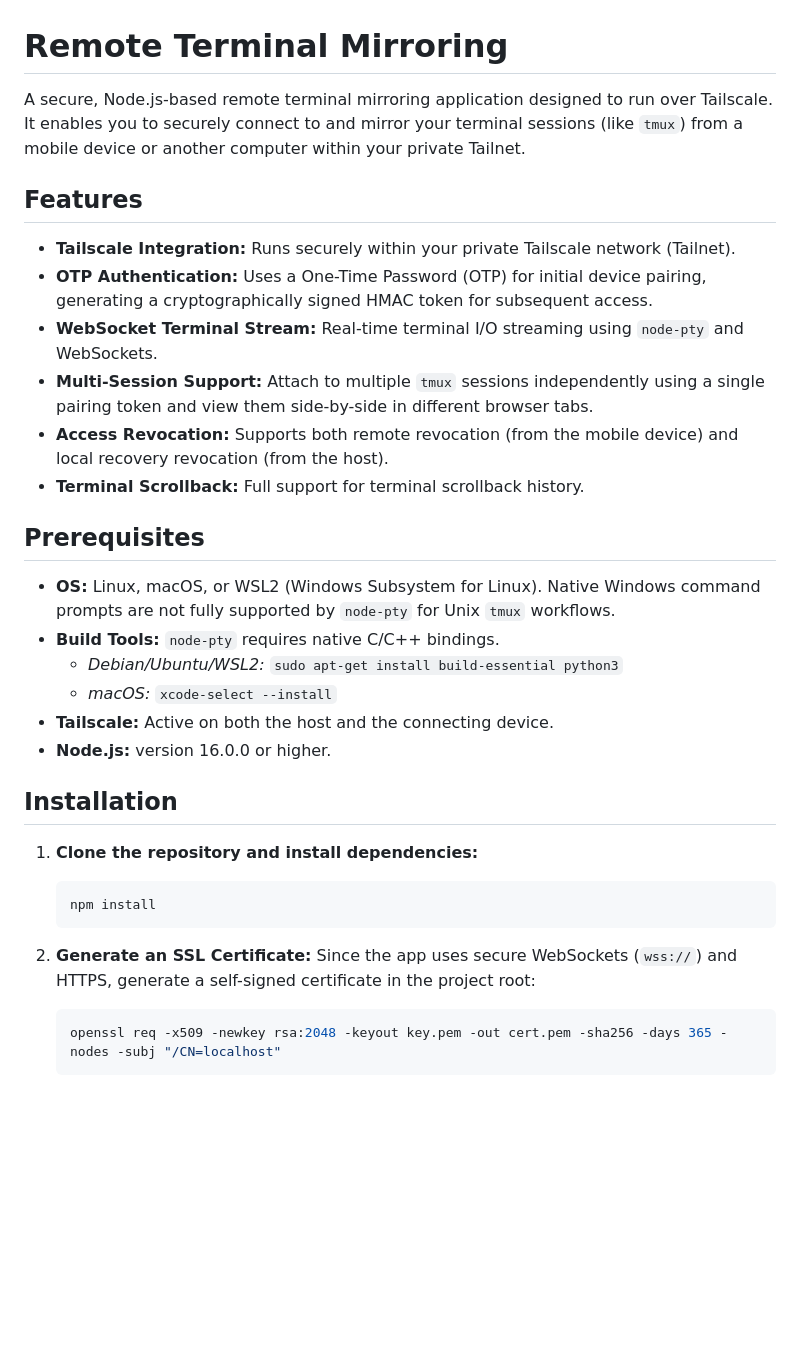
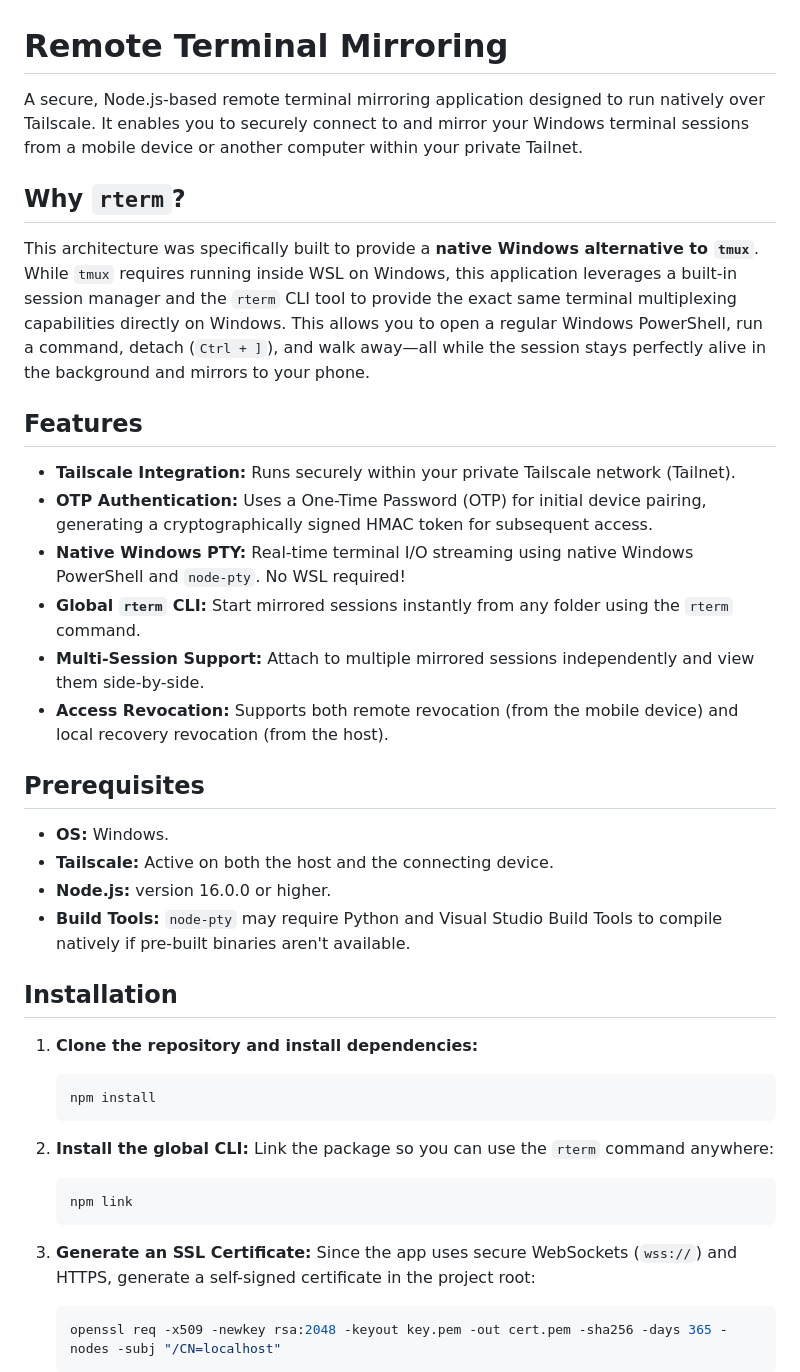
Before and after one commit to Vali-Hameed/Remote-Terminal, a Markdown page: README.md, the part around one of its changes. Drawn GitHub-style; blank space fills up the shorter version.

Commit message:
docs: update README for native Windows architecture and rterm usage

````diff
--- a/README.md
+++ b/README.md
@@ -1,24 +1,25 @@
 # Remote Terminal Mirroring
 
-A secure, Node.js-based remote terminal mirroring application designed to run over Tailscale. It enables you to securely connect to and mirror your terminal sessions (like `tmux`) from a mobile device or another computer within your private Tailnet.
+A secure, Node.js-based remote terminal mirroring application designed to run natively over Tailscale. It enables you to securely connect to and mirror your Windows terminal sessions from a mobile device or another computer within your private Tailnet.
+
+## Why `rterm`?
+This architecture was specifically built to provide a **native Windows alternative to `tmux`**. While `tmux` requires running inside WSL on Windows, this application leverages a built-in session manager and the `rterm` CLI tool to provide the exact same terminal multiplexing capabilities directly on Windows. This allows you to open a regular Windows PowerShell, run a command, detach (`Ctrl + ]`), and walk away—all while the session stays perfectly alive in the background and mirrors to your phone.
 
 ## Features
 
 - **Tailscale Integration:** Runs securely within your private Tailscale network (Tailnet).
 - **OTP Authentication:** Uses a One-Time Password (OTP) for initial device pairing, generating a cryptographically signed HMAC token for subsequent access.
-- **WebSocket Terminal Stream:** Real-time terminal I/O streaming using `node-pty` and WebSockets.
-- **Multi-Session Support:** Attach to multiple `tmux` sessions independently using a single pairing token and view them side-by-side in different browser tabs.
+- **Native Windows PTY:** Real-time terminal I/O streaming using native Windows PowerShell and `node-pty`. No WSL required!
+- **Global `rterm` CLI:** Start mirrored sessions instantly from any folder using the `rterm` command.
+- **Multi-Session Support:** Attach to multiple mirrored sessions independently and view them side-by-side.
 - **Access Revocation:** Supports both remote revocation (from the mobile device) and local recovery revocation (from the host).
-- **Terminal Scrollback:** Full support for terminal scrollback history.
 
 ## Prerequisites
 
-- **OS:** Linux, macOS, or WSL2 (Windows Subsystem for Linux). Native Windows command prompts are not fully supported by `node-pty` for Unix `tmux` workflows.
-- **Build Tools:** `node-pty` requires native C/C++ bindings.
-  - *Debian/Ubuntu/WSL2:* `sudo apt-get install build-essential python3`
-  - *macOS:* `xcode-select --install`
+- **OS:** Windows.
 - **Tailscale:** Active on both the host and the connecting device.
 - **Node.js:** version 16.0.0 or higher.
+- **Build Tools:** `node-pty` may require Python and Visual Studio Build Tools to compile natively if pre-built binaries aren't available.
 
 ## Installation
 
@@ -27,7 +28,13 @@ A secure, Node.js-based remote terminal mirroring application designed to run ov
    npm install
    ```
 
-2. **Generate an SSL Certificate:**
+2. **Install the global CLI:**
+   Link the package so you can use the `rterm` command anywhere:
+   ```bash
+   npm link
+   ```
+
+3. **Generate an SSL Certificate:**
    Since the app uses secure WebSockets (`wss://`) and HTTPS, generate a self-signed certificate in the project root:
    ```bash
    openssl req -x509 -newkey rsa:2048 -keyout key.pem -out cert.pem -sha256 -days 365 -nodes -subj "/CN=localhost"
````
Also changed, not shown: other parts of README.md (+10 -4 lines).
